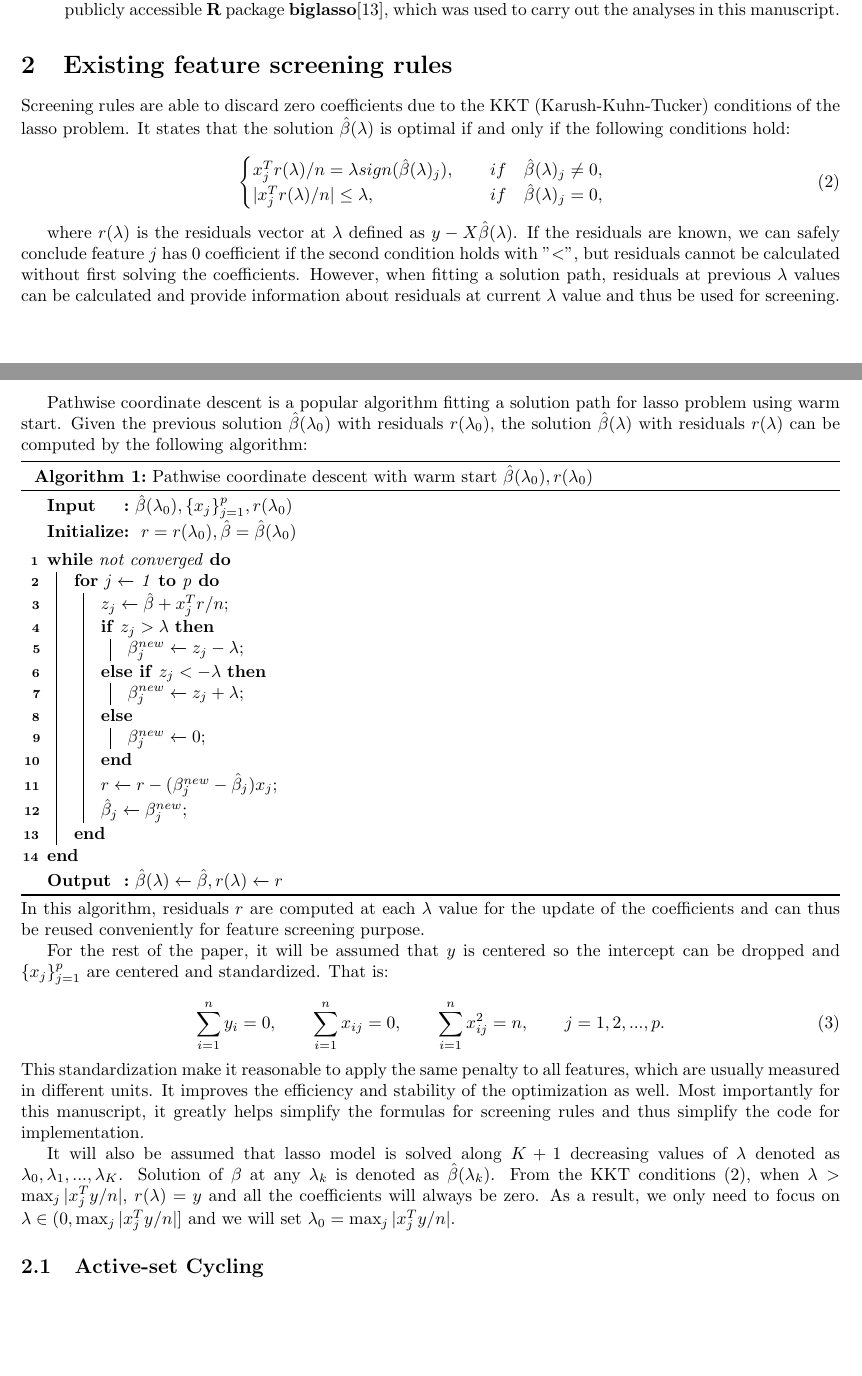
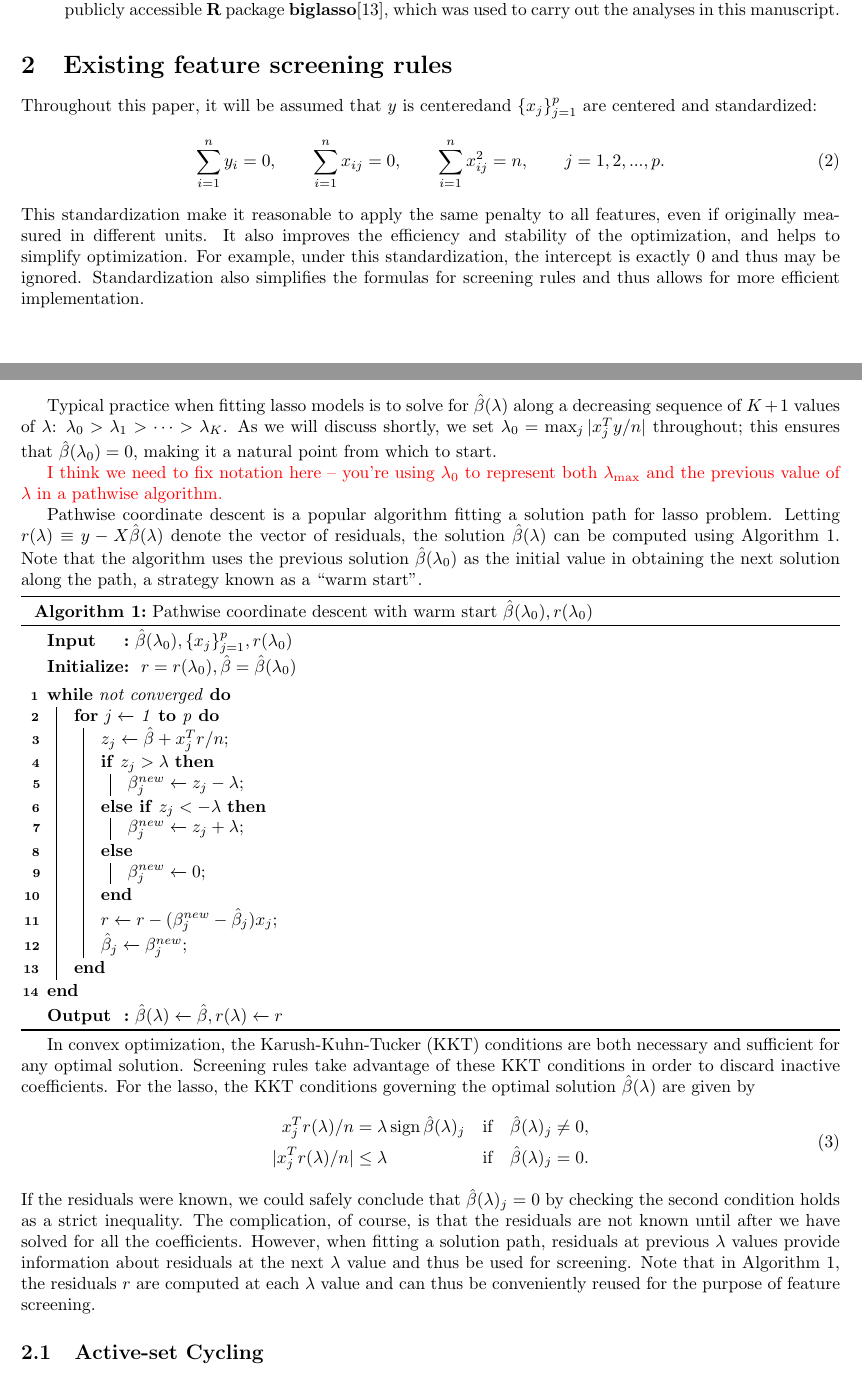
Before and after one commit to CHY-WANG/Batched-screening-paper, a LaTeX document (main.tex): two parts of pages 2 and 3 of 9, joined at a grey line, cut so that both start at the same text, the shorter picture padded with empty space. Compiled offline with pdfLaTeX.

Commit message:
Edits to Section 2

```diff
--- a/main.tex
+++ b/main.tex
@@ -9,9 +9,12 @@
 \usepackage[nottoc]{tocbibind}
 \usepackage{color}
 \usepackage{natbib}
-\providecommand{\note}[1]{\textcolor{red}{#1}}
 \newtheorem{theorem}{Theorem}[section]
 
+% Custom commands / shortcuts
+\providecommand{\sign}{\textrm{sign}}
+\providecommand{\note}[1]{\textcolor{red}{#1}}
+\providecommand{\lam}{\lambda}
 
 \title{Efficient Feature Screening for Lasso-Type
 Problems via Batched Safe-Strong Rules}
@@ -59,31 +62,19 @@ This manuscript provides a brief review of existing feature screening rules in S
 \section{Existing feature screening rules}
 \label{sec:existing}
 
-% \begin{itemize}
-%     \item Active set cycling ?
-%     \item Strong rules
-%     \item Safe rules:
-%     \begin{itemize}
-%         \item Sequential EDPP
-%         \item Basic EDPP
-%     \end{itemize}
-%     \item Hybrid Safe-Strong rule
-% \end{itemize}
+Throughout this paper, it will be assumed that $y$ is centeredand $\{x_j\}_{j=1}^p$ are centered and standardized:
+\begin{equation}
+    \sum_{i=1}^ny_i=0, \qquad \sum_{i=1}^n x_{ij}=0, \qquad \sum_{i=1}^n x_{ij}^2=n,\qquad j=1,2,...,p.
+\end{equation}
+This standardization make it reasonable to apply the same penalty to all features, even if originally measured in different units. It also improves the efficiency and stability of the optimization, and helps to simplify optimization.  For example, under this standardization, the intercept is exactly 0 and thus may be ignored.  Standardization also simplifies the formulas for screening rules and thus allows for more efficient implementation.
 
-Screening rules are able to discard zero coefficients due to the KKT (Karush-Kuhn-Tucker) conditions of the lasso problem. It states that the solution $\hat{\beta}(\lambda)$ is optimal if and only if the following conditions hold:
+Typical practice when fitting lasso models is to solve for $\hat{\beta}(\lambda)$ along a decreasing sequence of $K+1$ values of $\lambda$: $\lambda_0 > \lambda_1 > \cdots > \lambda_K$.  As we will discuss shortly, we set $\lambda_0=\max_j|x_j^Ty/n|$ throughout; this ensures that $\hat{\beta}(\lambda_0)=0$, making it a natural point from which to start.
 
-\begin{equation}
-    \begin{cases}
-    x_j^Tr(\lambda)/n = \lambda sign(\hat{\beta}(\lambda)_j),\qquad if\quad \hat{\beta}(\lambda)_j\neq 0,\\
-    |x_j^Tr(\lambda)/n| \leq \lambda,\hfill if\quad \hat{\beta}(\lambda)_j= 0,
-    \end{cases}
-\end{equation}
+\note{I think we need to fix notation here -- you're using $\lam_0$ to represent both $\lam_{\max}$ and the previous value of $\lam$ in a pathwise algorithm.}
 
-where $r(\lambda)$ is the residuals vector at $\lambda$ defined as $y-X\hat{\beta}(\lambda)$. If the residuals are known, we can safely conclude feature $j$ has 0 coefficient if the second condition holds with "$<$", but residuals cannot be calculated without first solving the coefficients. However, when fitting a solution path, residuals at previous $\lambda$ values can be calculated and provide information about residuals at current $\lambda$ value and thus be used for screening.
+Pathwise coordinate descent is a popular algorithm fitting a solution path for lasso problem. Letting $r(\lambda) \equiv y-X\hat{\beta}(\lambda)$ denote the vector of residuals, the solution $\hat{\beta}(\lambda)$ can be computed using Algorithm~\ref{Alg:pathwise-coordinate-descent}.  Note that the algorithm uses the previous solution $\hat{\beta}(\lambda_0)$ as the initial value in obtaining the next solution along the path, a strategy known as a ``warm start''.
 
-Pathwise coordinate descent is a popular algorithm fitting a solution path for lasso problem using warm start. Given the previous solution $\hat{\beta}(\lambda_0)$ with residuals $r(\lambda_0)$, the solution $\hat{\beta}(\lambda)$ with residuals $r(\lambda)$ can be computed by the following algorithm:
-
-\begin{algorithm}[H]
+\begin{algorithm}[H]\label{Alg:pathwise-coordinate-descent}
     \SetKwInOut{Input}{Input}\SetKwInOut{Output}{Output}\SetKwInOut{Initialize}{Initialize}
     \SetAlgoLined
     \Input{$\hat{\beta}(\lambda_0), \{x_j\}_{j=1}^p, r(\lambda_0)$}
@@ -102,23 +93,19 @@ Pathwise coordinate descent is a popular algorithm fitting a solution path for l
             $r\xleftarrow{}r-(\beta_j^{new}-\hat{\beta}_j)x_j$\;
             $\hat{\beta}_j\xleftarrow{}\beta_j^{new}$\;
         }
-
-
     }
     \Output{$\hat{\beta}(\lambda)\xleftarrow{}\hat{\beta},r(\lambda)\xleftarrow{}r$}
     \caption{Pathwise coordinate descent with warm start $\hat{\beta}(\lambda_0),r(\lambda_0)$}
 \end{algorithm}
 
-\noindent In this algorithm, residuals $r$ are computed at each $\lambda$ value for the update of the coefficients and can thus be reused conveniently for feature screening purpose.
-
-For the rest of the paper, it will be assumed that $y$ is centered so the intercept can be dropped and $\{x_j\}_{j=1}^p$ are centered and standardized. That is:
-
+In convex optimization, the Karush-Kuhn-Tucker (KKT) conditions are both necessary and sufficient for any optimal solution.  Screening rules take advantage of these KKT conditions in order to discard inactive coefficients.  For the lasso, the KKT conditions governing the optimal solution $\hat{\beta}(\lambda)$ are given by
 \begin{equation}
-    \sum_{i=1}^ny_i=0, \qquad \sum_{i=1}^n x_{ij}=0, \qquad \sum_{i=1}^n x_{ij}^2=n,\qquad j=1,2,...,p.
+  \begin{aligned}
+    x_j^Tr(\lambda)/n &= \lambda \, \sign \, \hat{\beta}(\lambda)_j & & \textrm{if} \quad \hat{\beta}(\lambda)_j\neq 0,\\
+    |x_j^Tr(\lambda)/n| &\leq \lambda & & \textrm{if} \quad \hat{\beta}(\lambda)_j= 0.
+  \end{aligned}
 \end{equation}
-This standardization make it reasonable to apply the same penalty to all features, which are usually measured in different units. It improves the efficiency and stability of the optimization as well. Most importantly for this manuscript, it greatly helps simplify the formulas for screening rules and thus simplify the code for implementation.
-
-It will also be assumed that lasso model is solved along $K+1$ decreasing values of $\lambda$ denoted as $\lambda_0,\lambda_1,...,\lambda_K$. Solution of $\beta$ at any $\lambda_k$ is denoted as $\hat{\beta}(\lambda_k)$. From the KKT conditions (2), when $\lambda>\max_j|x_j^Ty/n|$, $r(\lambda)=y$ and all the coefficients will always be zero. As a result, we only need to focus on $\lambda\in (0,\max_j|x_j^Ty/n|]$ and we will set $\lambda_0=\max_j|x_j^Ty/n|$.
+If the residuals were known, we could safely conclude that $\hat{\beta}(\lambda)_j=0$ by checking the second condition holds as a strict inequality.  The complication, of course, is that the residuals are not known until after we have solved for all the coefficients.  However, when fitting a solution path, residuals at previous $\lambda$ values provide information about residuals at the next $\lambda$ value and thus be used for screening.  Note that in Algorithm~\ref{Alg:pathwise-coordinate-descent}, the residuals $r$ are computed at each $\lambda$ value and can thus be conveniently reused for the purpose of feature screening.
 
 \subsection{Active-set Cycling}
 
```
